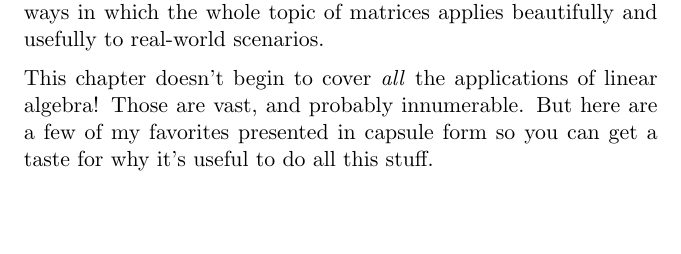
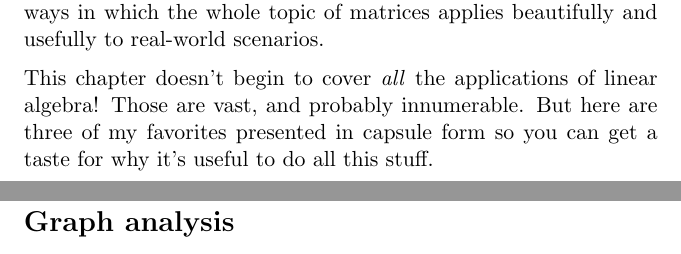
Before and after one commit to divilian/quick-steep-climb, a LaTeX thesis (quick.tex, which reads apps.tex): part of page 133 of 156 before the commit and two parts of pages 133 and 153 of 158 after it, the two joined at a grey line, cut so that both start at the same text, the shorter picture padded with empty space. Compiled offline with pdfLaTeX.

Commit message:
(Wordsmith.)

```diff
--- a/apps.tex
+++ b/apps.tex
@@ -18,7 +18,7 @@ manipulation of meaningless numbers in grids, but the ways in which the whole
 topic of matrices applies beautifully and usefully to real-world scenarios.
 
 This chapter doesn't begin to cover \textit{all} the applications of linear
-algebra! Those are vast, and probably innumerable. But here are a few of my
+algebra! Those are vast, and probably innumerable. But here are three of my
 favorites presented in capsule form so you can get a taste for why it's useful
 to do all this stuff.
 
@@ -946,3 +946,7 @@ it gave us.
 
 % TODO: make clear that when interpreting the error syndrome, you start
 % counting the bits at 1.
+
+\pagebreak
+
+\section{Graph analysis}
```
